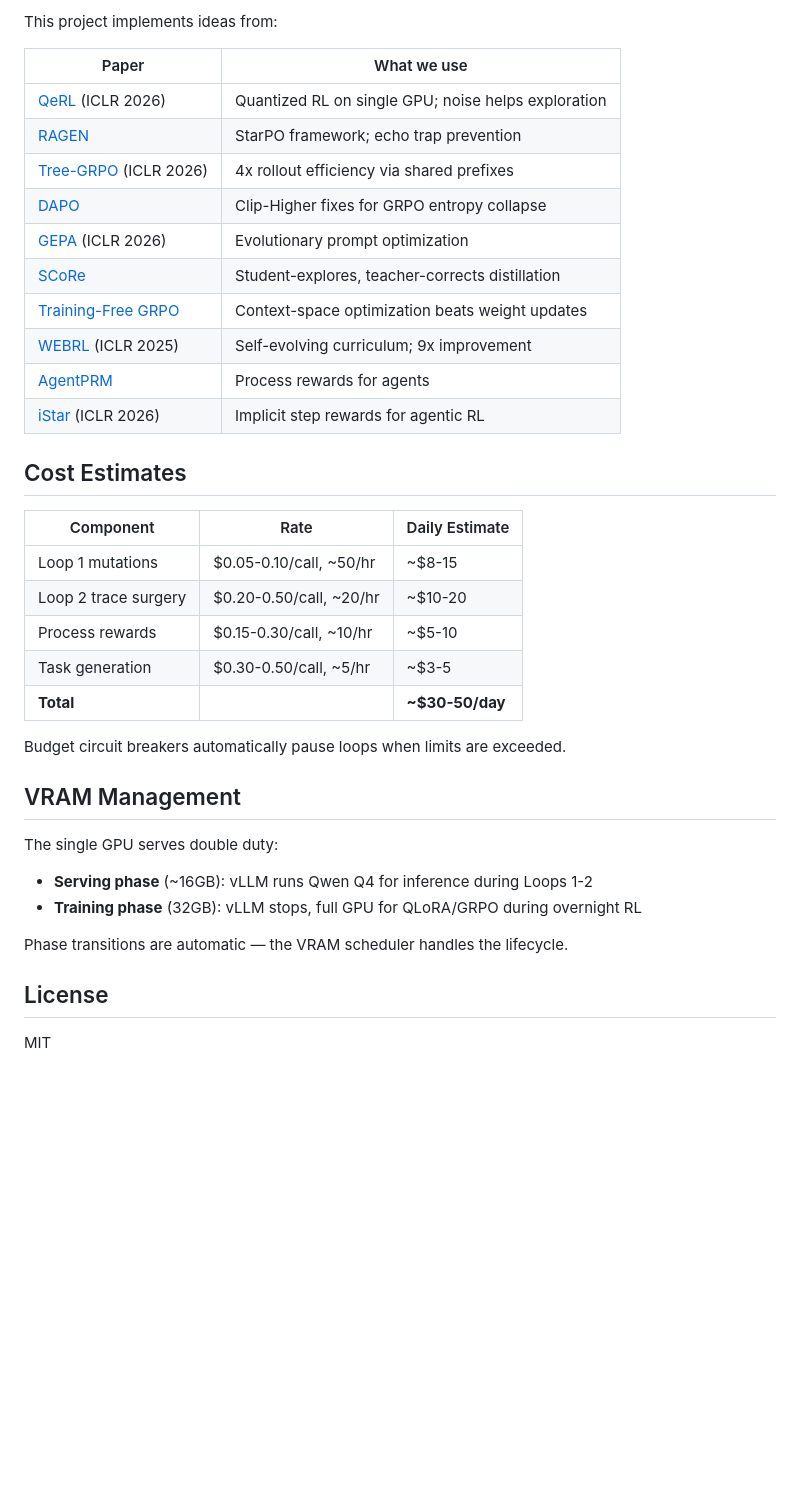
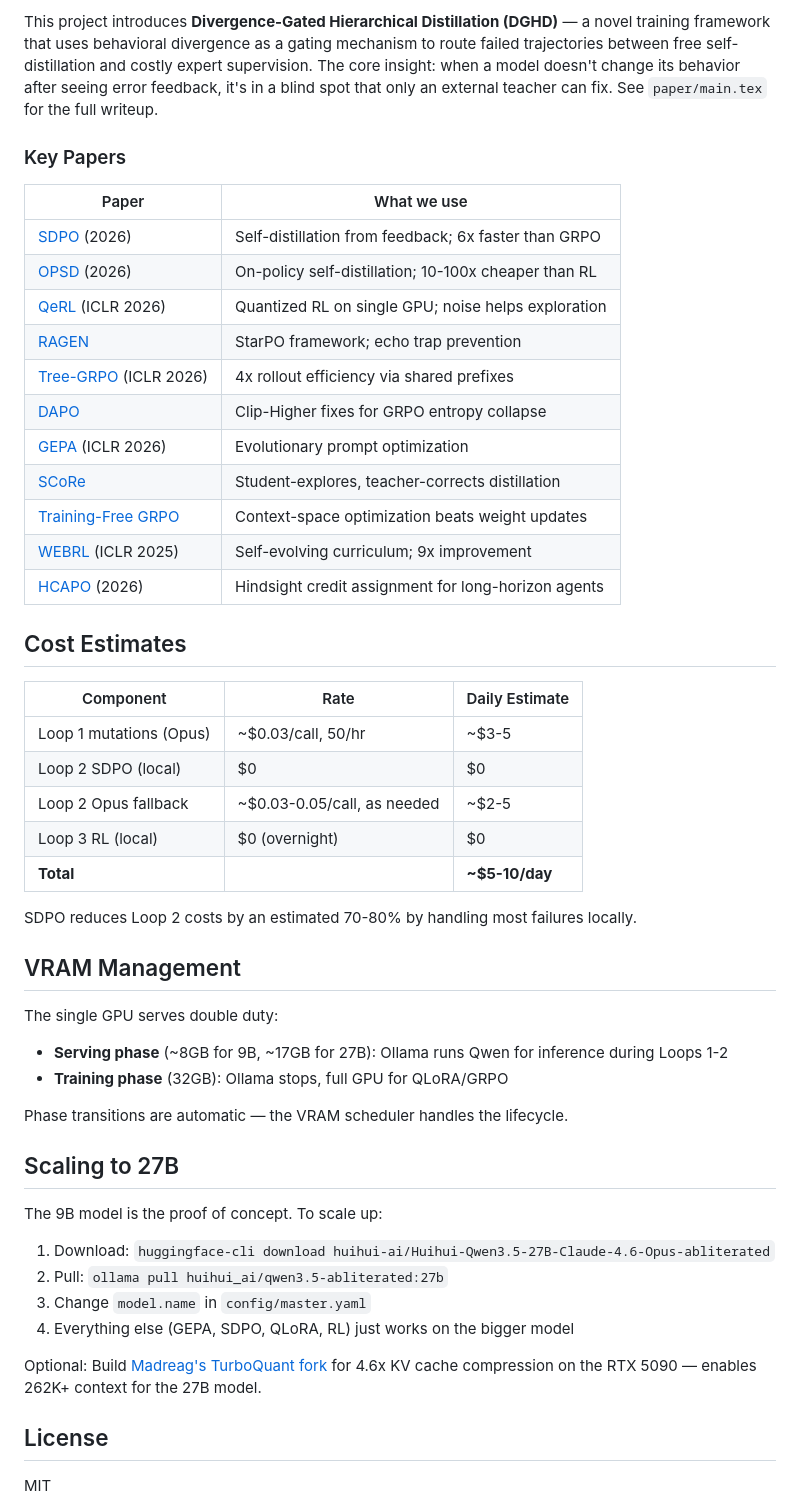
Before and after one commit to nschlaepfer/tokagotchi, a Markdown page: README.md, the part around one of its changes. Drawn GitHub-style; blank space fills up the shorter version.

```diff
--- a/README.md
+++ b/README.md
@@ -94,8 +111,12 @@ tokagotchi/
 
-This project implements ideas from:
+This project introduces **Divergence-Gated Hierarchical Distillation (DGHD)** — a novel training framework that uses behavioral divergence as a gating mechanism to route failed trajectories between free self-distillation and costly expert supervision. The core insight: when a model doesn't change its behavior after seeing error feedback, it's in a blind spot that only an external teacher can fix. See `paper/main.tex` for the full writeup.
+
+### Key Papers
 
 | Paper | What we use |
 |-------|------------|
+| [SDPO](https://arxiv.org/abs/2601.20802) (2026) | Self-distillation from feedback; 6x faster than GRPO |
+| [OPSD](https://arxiv.org/abs/2601.18734) (2026) | On-policy self-distillation; 10-100x cheaper than RL |
 | [QeRL](https://arxiv.org/abs/2502.15405) (ICLR 2026) | Quantized RL on single GPU; noise helps exploration |
 | [RAGEN](https://arxiv.org/abs/2504.11723) | StarPO framework; echo trap prevention |
 | [Tree-GRPO](https://arxiv.org/abs/2504.07641) (ICLR 2026) | 4x rollout efficiency via shared prefixes |
@@ -104,28 +125,37 @@ This project implements ideas from:
 | [SCoRe](https://arxiv.org/abs/2504.01408) | Student-explores, teacher-corrects distillation |
 | [Training-Free GRPO](https://arxiv.org/abs/2503.04644) | Context-space optimization beats weight updates |
 | [WEBRL](https://arxiv.org/abs/2411.02337) (ICLR 2025) | Self-evolving curriculum; 9x improvement |
-| [AgentPRM](https://arxiv.org/abs/2502.03492) | Process rewards for agents |
-| [iStar](https://arxiv.org/abs/2502.12459) (ICLR 2026) | Implicit step rewards for agentic RL |
+| [HCAPO](https://arxiv.org/abs/2603.08754) (2026) | Hindsight credit assignment for long-horizon agents |
 
 ## Cost Estimates
 
 | Component | Rate | Daily Estimate |
 |-----------|------|---------------|
-| Loop 1 mutations | $0.05-0.10/call, ~50/hr | ~$8-15 |
-| Loop 2 trace surgery | $0.20-0.50/call, ~20/hr | ~$10-20 |
-| Process rewards | $0.15-0.30/call, ~10/hr | ~$5-10 |
-| Task generation | $0.30-0.50/call, ~5/hr | ~$3-5 |
-| **Total** | | **~$30-50/day** |
+| Loop 1 mutations (Opus) | ~$0.03/call, 50/hr | ~$3-5 |
+| Loop 2 SDPO (local) | $0 | $0 |
+| Loop 2 Opus fallback | ~$0.03-0.05/call, as needed | ~$2-5 |
+| Loop 3 RL (local) | $0 (overnight) | $0 |
+| **Total** | | **~$5-10/day** |
 
-Budget circuit breakers automatically pause loops when limits are exceeded.
+SDPO reduces Loop 2 costs by an estimated 70-80% by handling most failures locally.
 
 ## VRAM Management
 
 The single GPU serves double duty:
-- **Serving phase** (~16GB): vLLM runs Qwen Q4 for inference during Loops 1-2
-- **Training phase** (32GB): vLLM stops, full GPU for QLoRA/GRPO during overnight RL
+- **Serving phase** (~8GB for 9B, ~17GB for 27B): Ollama runs Qwen for inference during Loops 1-2
+- **Training phase** (32GB): Ollama stops, full GPU for QLoRA/GRPO
 
 Phase transitions are automatic — the VRAM scheduler handles the lifecycle.
+
+## Scaling to 27B
+
+The 9B model is the proof of concept. To scale up:
+1. Download: `huggingface-cli download huihui-ai/Huihui-Qwen3.5-27B-Claude-4.6-Opus-abliterated`
+2. Pull: `ollama pull huihui_ai/qwen3.5-abliterated:27b`
+3. Change `model.name` in `config/master.yaml`
+4. Everything else (GEPA, SDPO, QLoRA, RL) just works on the bigger model
+
+Optional: Build [Madreag's TurboQuant fork](https://github.com/Madreag/turbo3-cuda) for 4.6x KV cache compression on the RTX 5090 — enables 262K+ context for the 27B model.
 
 ## License
 
```
Also changed, not shown: other parts of README.md (+41 -24 lines).
